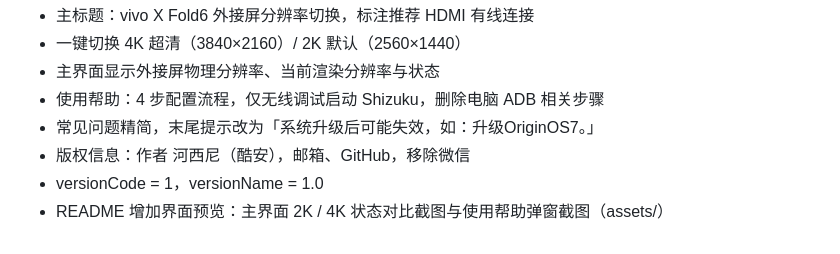
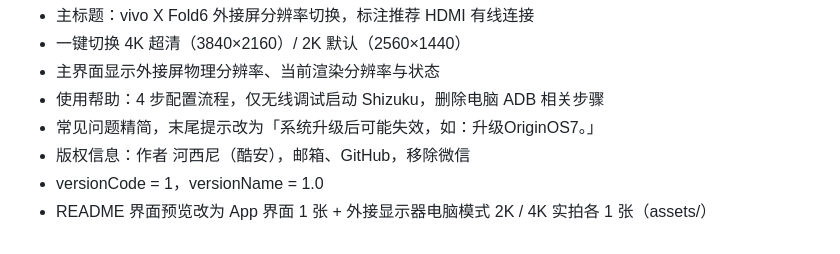
Before and after one commit to ccee2000/vivo-xfold6-cast-assistant, a Markdown page: CHANGELOG.md, the part around the change. GitHub-like rendering.

```diff
--- a/CHANGELOG.md
+++ b/CHANGELOG.md
@@ -11,4 +11,4 @@
 - 常见问题精简，末尾提示改为「系统升级后可能失效，如：升级OriginOS7。」
 - 版权信息：作者 河西尼（酷安），邮箱、GitHub，移除微信
 - versionCode = 1，versionName = 1.0
-- README 增加界面预览：主界面 2K / 4K 状态对比截图与使用帮助弹窗截图（assets/）
+- README 界面预览改为 App 界面 1 张 + 外接显示器电脑模式 2K / 4K 实拍各 1 张（assets/）
```
Also changed, not shown: README.md (+11 -7 lines), README_EN.md (+11 -7 lines), assets/01-app-2k.png (deleted), assets/01-app-ui.jpg (added), assets/02-app-4k.png (deleted), assets/02-pc-mode-2k.jpg (added), assets/03-help.png (deleted), assets/03-pc-mode-4k.jpg (added).
